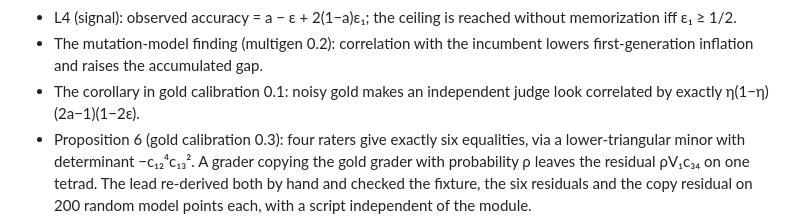
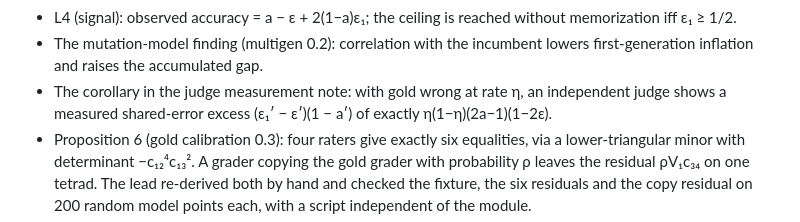
Before and after one commit to patrickdugan/Spiral, a Markdown page: docs/feedback_channel_journey_2026-10-11_13.md, the part around the change. Rendered like a GitHub page.

```diff
--- a/docs/feedback_channel_journey_2026-10-11_13.md
+++ b/docs/feedback_channel_journey_2026-10-11_13.md
@@ -207,8 +207,9 @@ sizes before anything is called a proof.
   without memorization iff ε₁ ≥ 1/2.
 - The mutation-model finding (multigen 0.2): correlation with the incumbent
   lowers first-generation inflation and raises the accumulated gap.
-- The corollary in gold calibration 0.1: noisy gold makes an independent
-  judge look correlated by exactly η(1−η)(2a−1)(1−2ε).
+- The corollary in the judge measurement note: with gold wrong at rate η,
+  an independent judge shows a measured shared-error excess
+  (ε₁′ − ε′)(1 − a′) of exactly η(1−η)(2a−1)(1−2ε).
 - Proposition 6 (gold calibration 0.3): four raters give exactly six
   equalities, via a lower-triangular minor with determinant −c₁₂⁴c₁₃². A
   grader copying the gold grader with probability ρ leaves the residual
```
Also changed, not shown: paper/judge_shared_error_measurement.md (+3 -2 lines), paper/rl_training_signal_limits.md (+9 -6 lines).
